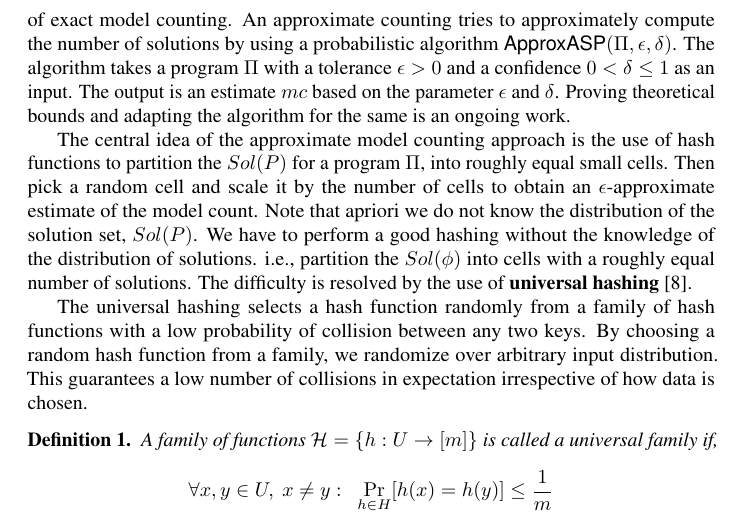
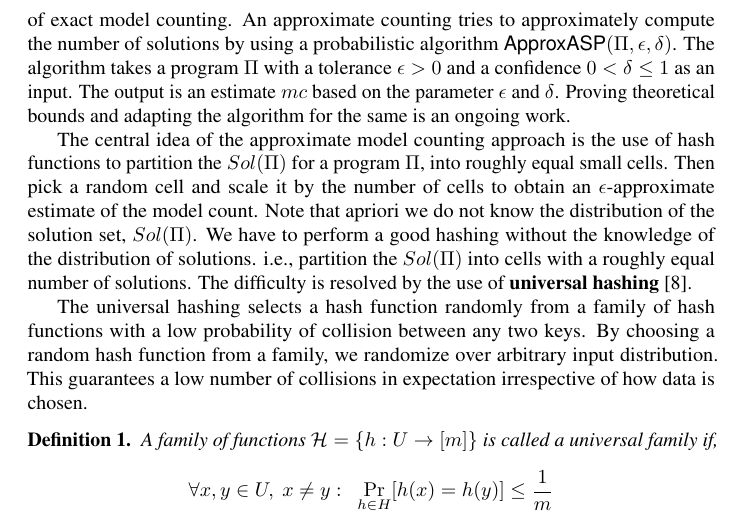
Before and after one commit to flavioeverardo/xampler, a LaTeX paper (paper/NMR-2020/NMR_Workshop_2020.tex): part of page 5 of 14, cut so that both start at the same text. Compiled offline with pdfLaTeX; a LaTeX package or settings file that is missing is left out; a missing bibliography style is replaced by a similar one.

Commit message:
Solution Mess

```diff
--- a/paper/NMR-2020/NMR_Workshop_2020.tex
+++ b/paper/NMR-2020/NMR_Workshop_2020.tex
@@ -84,7 +84,7 @@
 \def\appasp{\normalfont \textsf{ApproxASP}\xspace}
 \def\countas{\normalfont \textsf{CountAS}\xspace}
 
-\newcommand{\sol}{$Sol(P)$\xspace}
+\newcommand{\sol}{$Sol(\Pi)$\xspace}
 \newcommand{\hash}{$\mathcal{H}$}
 \def\approxmc{\textsf{ApproxMC}\xspace}
 % - systems ----------------------------------------------------------------------
@@ -733,7 +733,7 @@ Then pick a random cell and scale it by the number of cells to obtain an \ep-app
 %
 Note that apriori we do not know the distribution of the solution set, \sol.
 %
-We have to perform a good hashing without the knowledge of the distribution of solutions. i.e., partition the $Sol(\phi)$ into cells with a roughly equal number of solutions.
+We have to perform a good hashing without the knowledge of the distribution of solutions. i.e., partition the $Sol(\Pi)$ into cells with a roughly equal number of solutions.
 %
 %This difficulty is handled by the use of \textbf{universal hashing}~\cite{DBLP:conf/stoc/CarterW77}.
 %
```
